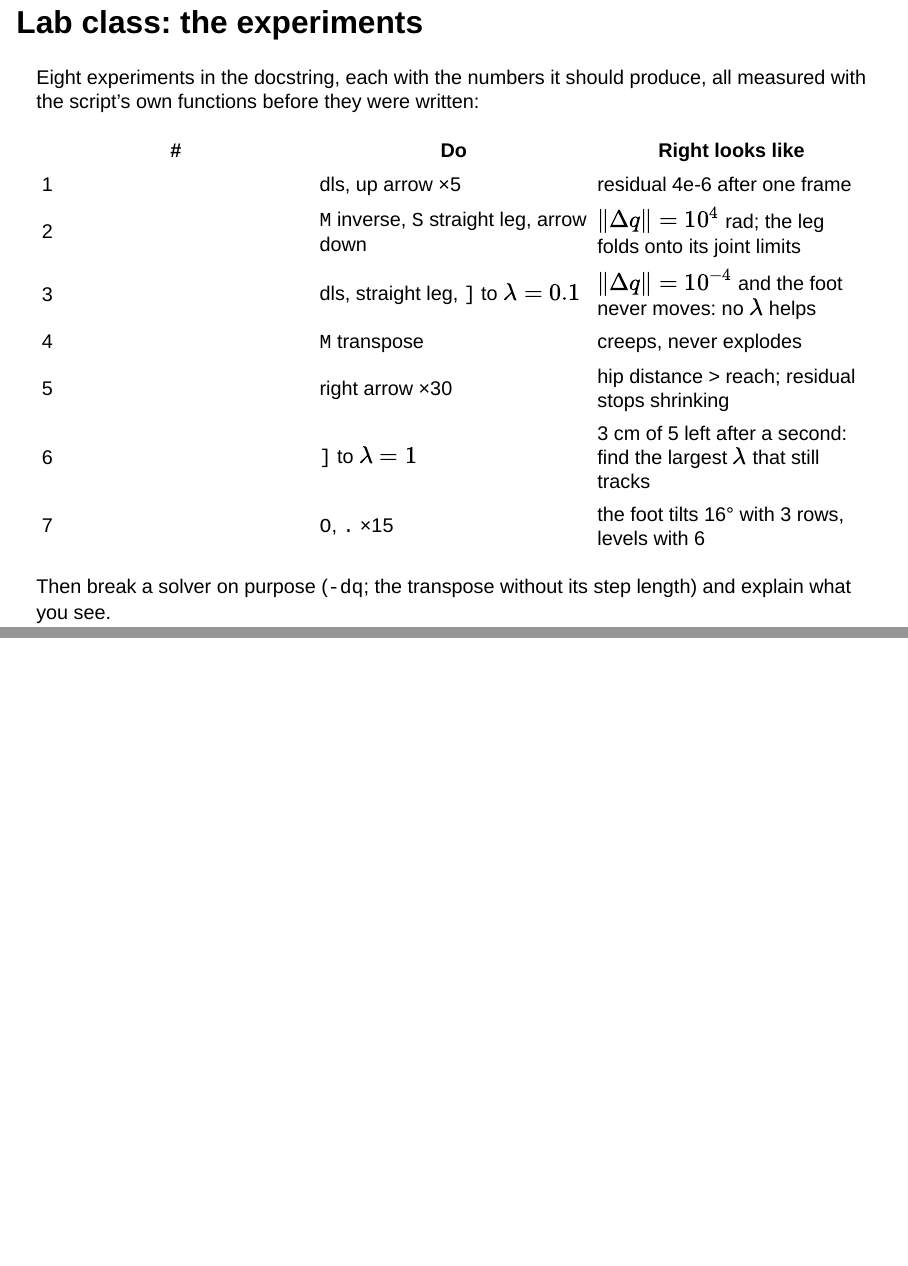
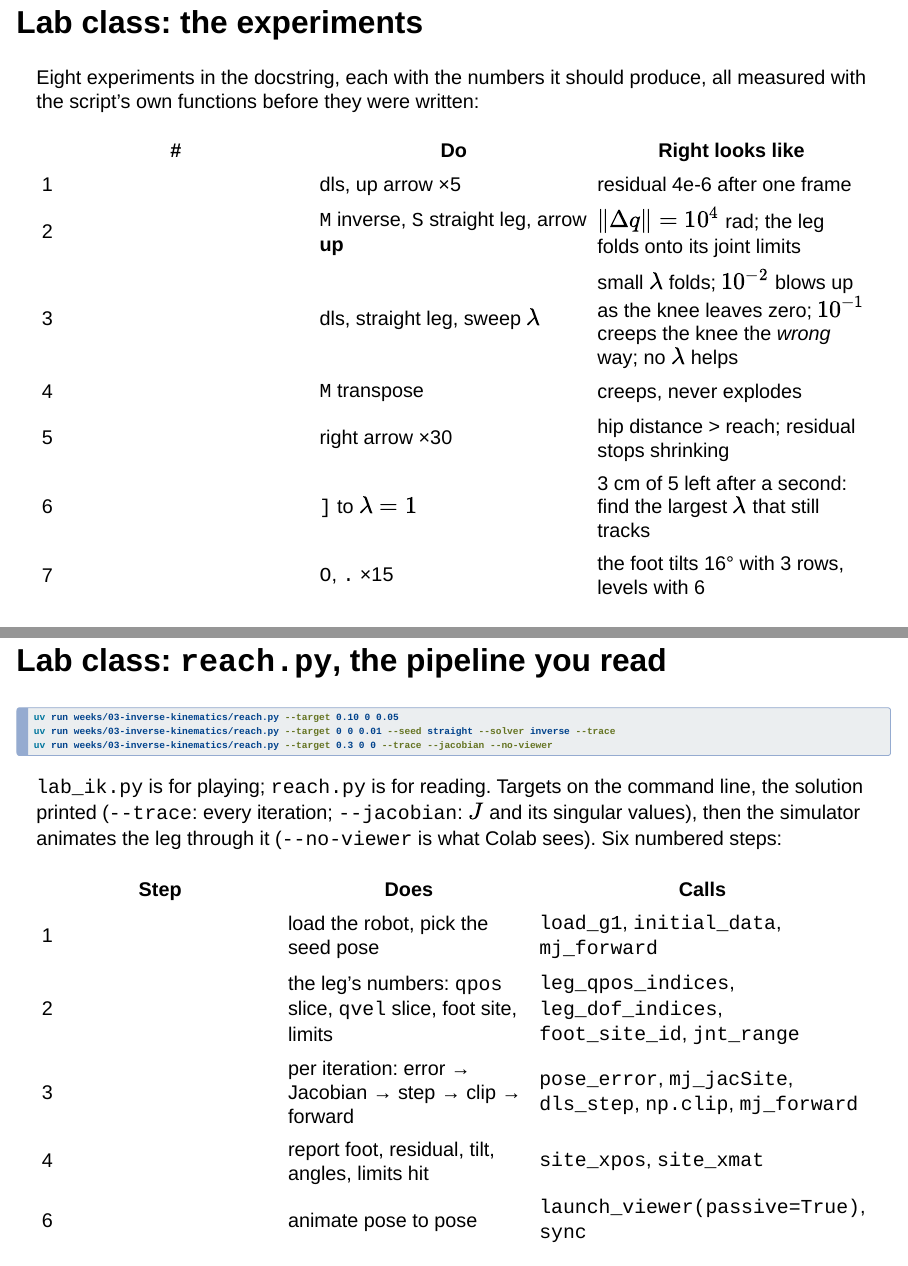
Before and after one commit to gnoejh/soc4180, a Quarto document (weeks/03-inverse-kinematics/slides.qmd): pages 30 and 31 of 33 before the commit and pages 30 and 32 of 35 after it, joined at a grey line. Rendered offline with R 4.5, knitr and Pandoc in place of Quarto, with nearby package versions; drawn as Slidy slides in place of the format the file asks for; some code elsewhere in the file could not run offline.

Commit message:
Week 3: reach.py, the IK pipeline as a script you read; test the singularity properly
reach.py takes targets on the command line (--target dx dy dz, repeatable,
--leg, --seed, --solver, --lam, --iters, --position-only, --trace,
--jacobian, --no-viewer), solves them one after another, prints the
result or every iteration, and then animates the leg through the solved
poses in the simulator. Six numbered steps with the MuJoCo call each one
needs, explained in place; it is the reading companion to lab_ik.py.

Writing it exposed two errors in the lab. The reach excluded the foot
site's 0.0176 m drop below the ankle, so a straight leg read as outside
its own reach; both scripts now use 0.6585 m. And a target 1 cm below a
straight foot is unreachable by geometry, so it proved nothing about the
singularity; the experiments now use 1 cm above, which only needs the
knee to bend, and the measured story is sharper: the inverse and dls at
lambda <= 1e-6 fold the leg onto its limits for good, dls at 1e-3..1e-2
takes a tiny first step then blows up as the knee leaves zero, dls at
1e-1 creeps the knee the wrong way (at zero the linearisation cannot tell
forward from back), and nothing lifts a straight foot but a bent seed.
README, the lab slides and CLAUDE.md follow.

Co-Authored-By: Claude Fable 5.1 <noreply@anthropic.com>

````diff
--- a/weeks/03-inverse-kinematics/lab_ik.py
+++ b/weeks/03-inverse-kinematics/lab_ik.py
@@ -23,8 +23,9 @@ could never balance in and the pelvis never moves.
 
 Three spheres. The RED one is the target you move. The GREEN one is the left
 foot site, where the leg actually is. The big TRANSLUCENT one is the reach of
-the leg -- thigh plus shin, measured from the model -- centred on the hip. When
-the red sphere leaves it, no solver in the world can put the green one on it.
+the leg -- thigh plus shin plus the ankle-to-site drop, measured from the
+model -- centred on the hip. When the red sphere leaves it, no solver in the
+world can put the green one on it.
 
 Everything in this file is complete and explained; nothing is left blank. The
 three solver functions in section 2 are the lecture's mathematics, each a few
@@ -44,3 +45,9 @@ Experiments, in order, and what to show the instructor:
    problem is nonlinear and each step solves a linearised copy of it.
 2. The plain inverse. Press `M` once. Crouched, it converges like dls (1.5e-2,
    then 5e-4 after three iterations: this is Newton's method). Now press `S`
+   for the straight leg and the UP arrow once: 1 cm up, which only needs the
+   knee to bend -- a target any bent leg reaches instantly. The first iteration
+   asks for |dq| = 1.1e4 rad, because that direction has sigma = 9e-7. Only
+   the clamp to the joint limits stops it: the leg folds onto its limits and
+   never recovers (residual 1.2 m after 300 iterations). `S` back to the
+   crouch and the same 1 cm is answered at once.
@@ -52,2 +54,15 @@ Experiments, in order, and what to show the instructor:
 3. Damped least squares at the singularity. `M` to dls, `S` to the straight
-   leg, `[` down to lambda = 1e-6, down arrow: the same fold (|dq| = 5e3).
+   leg, up arrow once, and sweep lambda with `[` and `]`:
+     1e-6        the same fold as the inverse (|dq| = 5e3).
+     1e-3, 1e-2  a tiny first step (1e-4 rad), then as the knee leaves zero the
+                 lost direction comes back with a gain of 1/(2 lambda) and it
+                 blows up anyway: |dq| = 60 rad by the tenth iteration, a
+                 garbage pose on the limits, residual 4.5 cm for ever.
+     1e-1        |dq| ~ 1e-5: the foot creeps 0.6 mm in 300 iterations, and the
+                 knee creeps to its BACKWARD limit (-0.087). At exactly zero the
+                 linearisation cannot tell knee-forward from knee-back -- both
+                 raise the foot only at second order -- and it picks the wrong
+                 sign. The lecture's "no direction" made visible.
+     1           nothing moves at all: the direction is switched off.
+   No lambda brings the foot up from a straight leg. Bending the knee first
+   (`S`) is the only fix, and it is what week 4's walker does with every step.
@@ -61,7 +71,7 @@ Experiments, in order, and what to show the instructor:
    speed it up). At the straight leg it asks for |dq| = 1.5e-5 and nothing
    happens -- it never divides by anything, so it cannot blow up; it just stops.
 5. Reach. Right arrow thirty times (0.3 m forward): the red sphere leaves the
-   translucent one, and ENTER prints hip->target 0.69 m of a 0.64 m reach. The
+   translucent one, and ENTER prints hip->target 0.69 m of a 0.66 m reach. The
    residual stops shrinking and hovers around 5-6 cm; the angles show the knee
    on its lower limit (-0.087) and the ankle on its upper (0.524): the leg is as
    long as it gets. Press `O` for position only and pull back to 0.25 m: the
@@ -193,10 +203,10 @@ SOLVERS = [("dls", dls_step), ("inverse", inverse_step), ("transpose", transpose
 # --- 3. two helpers ----------------------------------------------------------------
 
 def leg_lengths(model, data):
-    """Thigh and shin, measured between joint anchors -- not from |body_pos|.
+    """Thigh, shin and the ankle-to-site drop, measured between joint anchors.
 
     The hip is three separate bodies whose offsets accumulate, so the distance
     from the pelvis to `knee_link` is not the thigh. Measure between the points
     the joints actually pivot about: a joint's world anchor is its body's
-    origin plus the joint's own offset, rotated into the world.
-    Returns (hip anchor, thigh length, shin length); thigh + shin is the reach.
+    origin plus the joint's own offset, rotated into the world. The foot site
+    sits 0.0176 m below the ankle joint, so the farthest the SITE can be from
@@ -205,3 +217,5 @@ def leg_lengths(model, data):
         b = mujoco.mj_name2id(model, mujoco.mjtObj.mjOBJ_BODY, body)
         return data.xpos[b] + data.xmat[b].reshape(3, 3) @ model.jnt_pos[model.body_jntadr[b]]
     hip, knee, ankle = (anchor(f"{SIDE}_{n}_link") for n in ("hip_pitch", "knee", "ankle_pitch"))
+    site = data.site_xpos[kin.foot_site_id(model, SIDE)]
+    return hip, np.linalg.norm(knee - hip), np.linalg.norm(ankle - knee), np.linalg.norm(site - ankle)
@@ -321,7 +334,7 @@ def main() -> int:
     state = {"target": foot0.copy(), "lam": 1e-2, "seed": "crouch", "i": 0,
              "solver": 0, "iters": 1, "orientation": True, "print": False, "moved": True}
 
-    print(f"thigh {l1:.4f} m + shin {l2:.4f} m = reach {reach:.4f} m from the hip")
+    print(f"thigh {l1:.4f} + shin {l2:.4f} + ankle-to-site {drop:.4f} = reach {reach:.4f} m from the hip")
     print(f"foot site starts at {foot0.round(4)}")
 
     def on_key(keycode):
--- /dev/null
+++ b/weeks/03-inverse-kinematics/reach.py
@@ -0,0 +1,61 @@
+"""Put the foot on a target: the whole IK pipeline, top to bottom, in one script.
+
+    uv run weeks/03-inverse-kinematics/reach.py --target 0.10 0 0.05
+    uv run weeks/03-inverse-kinematics/reach.py --leg right --target 0 -0.1 0 --target 0.1 -0.1 0.1
+    uv run weeks/03-inverse-kinematics/reach.py --target 0 0 0.01 --seed straight --solver inverse --trace
+    uv run weeks/03-inverse-kinematics/reach.py --target 0.3 0 0 --trace --jacobian --no-viewer
+
+Each --target is an offset from where the foot starts (metres, world frame:
+x forward, y the robot's left, z up). The script solves for the joint angles,
+prints what it did, and then opens the simulator and moves the leg there so you
+can see it. Several --target flags are solved one after another, each from the
+previous answer, and the foot is animated from one to the next.
+
+    --leg left|right        which leg (default left)
+    --seed crouch|straight  starting pose: the week 4 crouch, or every leg joint at zero
+    --solver dls|inverse    damped least squares (default) or the plain inverse
+    --lam 0.01              damping for dls
+    --iters 30              solver iterations per target
+    --position-only         3 rows: place the foot, let it tilt
+    --trace                 print every iteration, not just the summary
+    --jacobian              print the Jacobian and its singular values at the start
+    --no-viewer             solve and print only (what Colab and the autograder see)
+    --hold 4                seconds to keep the window open after the last target
+
+lab_ik.py is the same mathematics made interactive. This file is the version
+you read: six numbered steps, each doing one thing, each calling MuJoCo where
+MuJoCo is needed and numpy where it is not. Read it with the slides open.
+"""
+
+from __future__ import annotations
+
+import argparse
+import os
+import sys
+import time
+
+import mujoco
+import numpy as np
+
+import soc4180
+from soc4180 import kinematics as kin
+
+JOINT_NAMES = ("hip pitch", "hip roll", "hip yaw", "knee", "ankle pitch", "ankle roll")
+
+
+# ---------------------------------------------------------------------------
+# The two solvers. Each answers  J dq = err  for one small joint step.
+# ---------------------------------------------------------------------------
+
+def dls_step(J, err, lam):
+    """Damped least squares: dq = J^T (J J^T + lambda^2 I)^-1 err  (slide: 'Damped least squares')."""
+    m = J.shape[0]
+    return J.T @ np.linalg.solve(J @ J.T + lam**2 * np.eye(m), err)
+
+
+def inverse_step(J, err, lam):
+    """The plain inverse: dq = J^-1 err  (slide: 'The obvious answer'). lambda unused."""
+    return np.linalg.lstsq(J, err, rcond=None)[0]
+
+
+SOLVERS = {"dls": dls_step, "inverse": inverse_step}
@@ -0,0 +79,26 @@
+    solver = SOLVERS[args.solver]
+
+    # -- 1. the robot, and the pose we start from ---------------------------------
+    # load_g1() compiles the Unitree G1's MJCF into an MjModel (the robot's
+    # constants: bodies, joints, limits). MjData is the state: joint angles in
+    # `qpos`, and every world position MuJoCo derives from them.
+    model = soc4180.load_g1()
+    data = soc4180.WalkingController(model).initial_data()      # the week 4 crouch
+    if args.seed == "straight":
+        for side in ("left", "right"):
+            data.qpos[kin.leg_qpos_indices(model, side)] = 0.0   # the `stand` singularity
+    mujoco.mj_forward(model, data)     # forward kinematics: qpos -> every xpos, site_xpos, xmat
+
+    # -- 2. which numbers belong to this leg --------------------------------------
+    # The six leg joints are a contiguous slice of qpos (angles) and of qvel
+    # (velocities). The two slices differ by one, because the floating pelvis
+    # takes 7 numbers of qpos (position + quaternion) and 6 of qvel. The
+    # Jacobian is a velocity object, so its columns follow the qvel indices.
+    site = kin.foot_site_id(model, args.leg)              # the foot site we are placing
+    qidx = kin.leg_qpos_indices(model, args.leg)          # angles      e.g. 7..12
+    didx = kin.leg_dof_indices(model, args.leg)           # dof columns e.g. 6..11
+    joints = [mujoco.mj_name2id(model, mujoco.mjtObj.mjOBJ_JOINT, f"{args.leg}_{j}")
+              for j in kin.LEG_JOINTS]
+    lo, hi = model.jnt_range[joints, 0], model.jnt_range[joints, 1]   # joint limits, rad
+    flat = data.site_xmat[site].reshape(3, 3).copy()      # the level foot: orientation target
+    jac_p, jac_r = np.zeros((3, model.nv)), np.zeros((3, model.nv))   # mj_jacSite writes here
@@ -0,0 +109,55 @@
+    hip_pos = data.xpos[hip].copy()
+    # the farthest the foot SITE can get from the hip: thigh + shin + the
+    # site's drop below the ankle joint (0.3409 + 0.3000 + 0.0176 = 0.6585 m)
+    reach = (np.linalg.norm(data.xpos[knee] - data.xpos[hip])
+             + np.linalg.norm(data.xpos[ankle] - data.xpos[knee])
+             + np.linalg.norm(data.site_xpos[site] - data.xpos[ankle]))
+
+    foot0 = data.site_xpos[site].copy()
+    print(f"{args.leg} leg, seed {args.seed}, solver {args.solver}"
+          f"{'' if args.solver != 'dls' else f' (lambda {args.lam:g})'}, "
+          f"{'3 rows (position only)' if args.position_only else '6 rows (position + level foot)'}")
+    print(f"foot starts at {foot0.round(4)}   reach {reach:.4f} m from the hip at {hip_pos.round(3)}")
+    print(f"angles {np.round(data.qpos[qidx], 3).tolist()}   ({', '.join(JOINT_NAMES)})")
+
+    def jacobian():
+        """The 6 x 6 (or 3 x 6) site Jacobian: foot motion per unit joint motion."""
+        mujoco.mj_jacSite(model, data, jac_p, jac_r, site)   # fills jac_p, jac_r: 3 x nv each
+        J = np.vstack([jac_p, jac_r])[:, didx]               # keep the leg's six columns
+        return J[:3] if args.position_only else J
+
+    def error(target):
+        """The foot motion that would put the foot on the target (and level it)."""
+        e = kin.pose_error(data, site, target, flat)          # [dx dy dz, droll dpitch dyaw]
+        return e[:3] if args.position_only else e
+
+    if args.jacobian:
+        J = jacobian()
+        print("\nJacobian at the seed (rows: foot x y z" + ("" if args.position_only else " roll pitch yaw")
+              + "; columns: " + ", ".join(JOINT_NAMES) + ")")
+        print(np.array2string(J, precision=3, suppress_small=True))
+        s = np.linalg.svd(J, compute_uv=False)
+        print(f"singular values {np.round(s, 5)}   condition number {s[0] / max(s[-1], 1e-300):.1e}")
+
+    # -- 3. solve each target, one small step at a time -----------------------------
+    poses = [data.qpos.copy()]              # every solved pose, for the animation in step 6
+    for k, off in enumerate(args.target, 1):
+        target = foot0 + np.asarray(off, float)
+        dist = np.linalg.norm(target - hip_pos)
+        print(f"\n--- target {k}: offset {np.round(off, 3).tolist()} -> world {target.round(4)}"
+              f"   hip->target {dist:.4f} m of reach {reach:.4f} m"
+              f"{'   <- OUTSIDE the reach: expect a residual' if dist > reach else ''}")
+        if args.trace:
+            print(f"  {'it':>3}  {'residual m':>11}  {'|dq| rad':>9}   angles (rad)")
+        t0 = time.perf_counter()
+        for it in range(1, args.iters + 1):
+            err = error(target)                     # 3a. how far the foot is from the target
+            J = jacobian()                          # 3b. how the foot moves per joint, here
+            dq = solver(J, err, args.lam)           # 3c. the joint step the solver proposes
+            q = data.qpos[qidx] + dq
+            data.qpos[qidx] = np.clip(q, lo, hi)    # 3d. apply it, inside the joint limits
+            mujoco.mj_forward(model, data)          # 3e. recompute the world: the foot moved
+            residual = np.linalg.norm(error(target)[:3])
+            if args.trace:
+                print(f"  {it:3d}  {residual:11.2e}  {np.linalg.norm(dq):9.2e}   "
+                      f"{np.round(data.qpos[qidx], 3).tolist()}")
@@ -0,0 +169,42 @@
+        foot = data.site_xpos[site]
+        R = data.site_xmat[site].reshape(3, 3)
+        tilt = np.degrees(np.arccos(np.clip((R.T @ flat)[2, 2], -1, 1)))
+        print(f"  after {it} iterations ({ms:.1f} ms): foot {foot.round(4)}   residual {residual:.2e} m"
+              f"   foot tilt {tilt:.1f} deg")
+        print(f"  angles {np.round(data.qpos[qidx], 3).tolist()}")
+        at_limit = [n for n, q_, l, h in zip(JOINT_NAMES, data.qpos[qidx], lo, hi)
+                    if q_ <= l + 1e-9 or q_ >= h - 1e-9]
+        if at_limit:
+            print(f"  on a joint limit: {', '.join(at_limit)}")
+        poses.append(data.qpos.copy())
+
+    # -- 5. no window? we are done ----------------------------------------------------
+    if args.no_viewer or soc4180.is_colab():
+        return 0
+
+    # -- 6. show it: animate from pose to pose in the simulator ------------------------
+    # The passive viewer draws `data` whenever we call sync(). Physics is never
+    # stepped: we write qpos and call mj_forward, so the robot is placed, not
+    # simulated, and holds poses it could never balance in.
+    deadline = time.time() + float(os.environ.get("SOC4180_AUTOCLOSE") or 1e12)
+    print("\nopening the simulator: the leg moves through the solved poses, then holds "
+          f"for {args.hold:g} s (close the window to stop early)")
+    with soc4180.launch_viewer(model, data, passive=True) as viewer:
+        data.qpos[:] = poses[0]; mujoco.mj_forward(model, data); viewer.sync()
+        time.sleep(0.8)
+        for a, b in zip(poses, poses[1:]):
+            for s in np.linspace(0, 1, 50):                       # one second per target
+                if not viewer.is_running() or time.time() > deadline:
+                    return 0
+                data.qpos[:] = (1 - s) * a + s * b                # straight line in joint space
+                mujoco.mj_forward(model, data)
+                viewer.sync(); time.sleep(0.02)
+            time.sleep(0.5)
+        hold_until = min(time.time() + args.hold, deadline)
+        while viewer.is_running() and time.time() < hold_until:
+            viewer.sync(); time.sleep(0.05)
+    return 0
+
+
+if __name__ == "__main__":
+    sys.exit(main())
--- a/weeks/03-inverse-kinematics/slides.qmd
+++ b/weeks/03-inverse-kinematics/slides.qmd
@@ -880,8 +880,8 @@ all measured with the script's own functions before they were written:
 | # | Do | Right looks like |
 | --- | --- | --- |
 | 1 | dls, up arrow ×5 | residual 4e-6 after one frame |
-| 2 | `M` inverse, `S` straight leg, arrow down | $\|\Delta q\| = 10^4$ rad; the leg folds onto its joint limits |
-| 3 | dls, straight leg, `]` to $\lambda = 0.1$ | $\|\Delta q\| = 10^{-4}$ and the foot never moves: no $\lambda$ helps |
+| 2 | `M` inverse, `S` straight leg, arrow **up** | $\|\Delta q\| = 10^4$ rad; the leg folds onto its joint limits |
+| 3 | dls, straight leg, sweep $\lambda$ | small $\lambda$ folds; $10^{-2}$ blows up as the knee leaves zero; $10^{-1}$ creeps the knee the *wrong* way; no $\lambda$ helps |
 | 4 | `M` transpose | creeps, never explodes |
 | 5 | right arrow ×30 | hip distance > reach; residual stops shrinking |
 | 6 | `]` to $\lambda = 1$ | 3 cm of 5 left after a second: find the largest $\lambda$ that still tracks |
@@ -889,6 +889,30 @@ all measured with the script's own functions before they were written:
 
 Then break a solver on purpose (`-dq`; the transpose without its step length)
 and explain what you see.
+
+---
+
+## Lab class: `reach.py`, the pipeline you read {.smaller}
+
+```bash
+uv run weeks/03-inverse-kinematics/reach.py --target 0.10 0 0.05
+uv run weeks/03-inverse-kinematics/reach.py --target 0 0 0.01 --seed straight --solver inverse --trace
+uv run weeks/03-inverse-kinematics/reach.py --target 0.3 0 0 --trace --jacobian --no-viewer
+```
+
+`lab_ik.py` is for playing; `reach.py` is for reading. Targets on the command
+line, the solution printed (`--trace`: every iteration; `--jacobian`: $J$ and
+its singular values), then the simulator animates the leg through it
+(`--no-viewer` is what Colab sees). Six numbered steps:
+
+| Step | Does | Calls |
+| --- | --- | --- |
+| 1 | load the robot, pick the seed pose | `load_g1`, `initial_data`, `mj_forward` |
+| 2 | the leg's numbers: `qpos` slice, `qvel` slice, foot site, limits | `leg_qpos_indices`, `leg_dof_indices`, `foot_site_id`, `jnt_range` |
+| 3 | per iteration: error → Jacobian → step → clip → forward | `pose_error`, `mj_jacSite`, `dls_step`, `np.clip`, `mj_forward` |
+| 4 | report foot, residual, tilt, angles, limits hit | `site_xpos`, `site_xmat` |
+| 6 | animate pose to pose | `launch_viewer(passive=True)`, `sync` |
+
 
 ---
 
````
Also changed, not shown: CLAUDE.md (+17 -11 lines), README.md, weeks/03-inverse-kinematics/README.md, weeks/03-inverse-kinematics/lab_ik.py (17 more changed lines), weeks/03-inverse-kinematics/reach.py (26 more changed lines), 1 other file.
